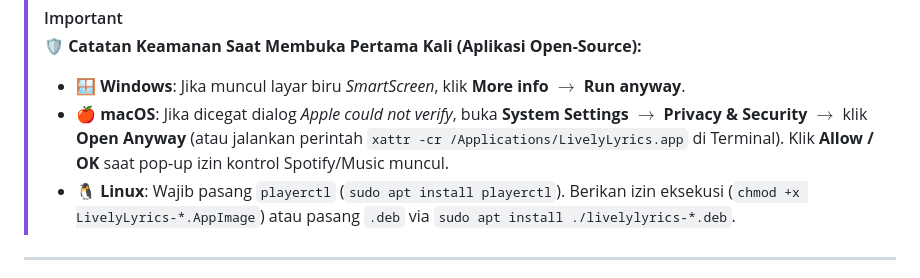
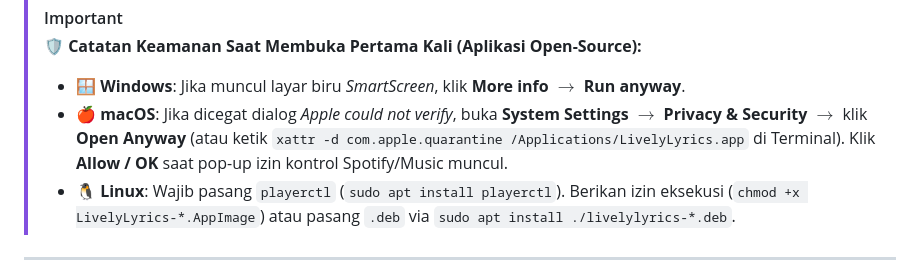
Before and after one commit to malikp66/lively-lyrics, a Markdown page: README.md, the part around the change. Rendered like a GitHub page.

Commit message:
docs: use exact quarantine attribute removal command

```diff
--- a/README.md
+++ b/README.md
@@ -107,7 +107,7 @@ Klik tombol download langsung sesuai perangkat Anda:
 > [!IMPORTANT]
 > **🛡️ Catatan Keamanan Saat Membuka Pertama Kali (Aplikasi Open-Source):**
 > * 🪟 **Windows**: Jika muncul layar biru *SmartScreen*, klik **More info** $\rightarrow$ **Run anyway**.
-> * 🍎 **macOS**: Jika dicegat dialog *Apple could not verify*, buka **System Settings** $\rightarrow$ **Privacy & Security** $\rightarrow$ klik **Open Anyway** (atau jalankan perintah `xattr -cr /Applications/LivelyLyrics.app` di Terminal). Klik **Allow / OK** saat pop-up izin kontrol Spotify/Music muncul.
+> * 🍎 **macOS**: Jika dicegat dialog *Apple could not verify*, buka **System Settings** $\rightarrow$ **Privacy & Security** $\rightarrow$ klik **Open Anyway** (atau ketik `xattr -d com.apple.quarantine /Applications/LivelyLyrics.app` di Terminal). Klik **Allow / OK** saat pop-up izin kontrol Spotify/Music muncul.
 > * 🐧 **Linux**: Wajib pasang `playerctl` (`sudo apt install playerctl`). Berikan izin eksekusi (`chmod +x LivelyLyrics-*.AppImage`) atau pasang `.deb` via `sudo apt install ./livelylyrics-*.deb`.
 
 ---
```
